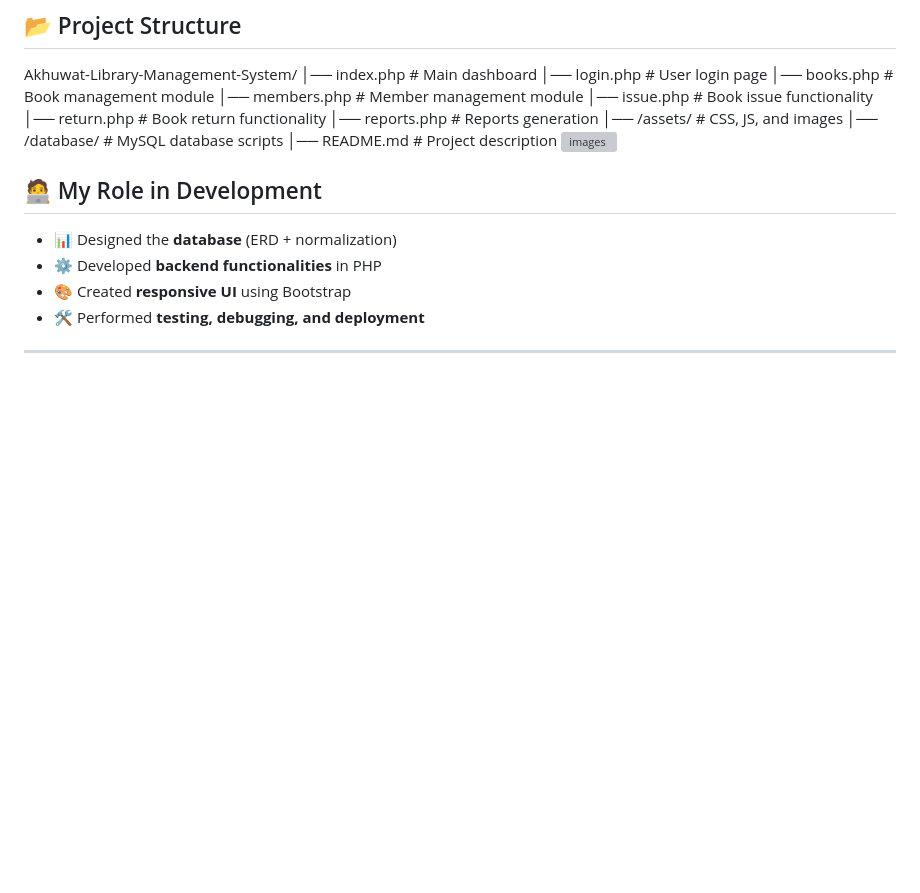
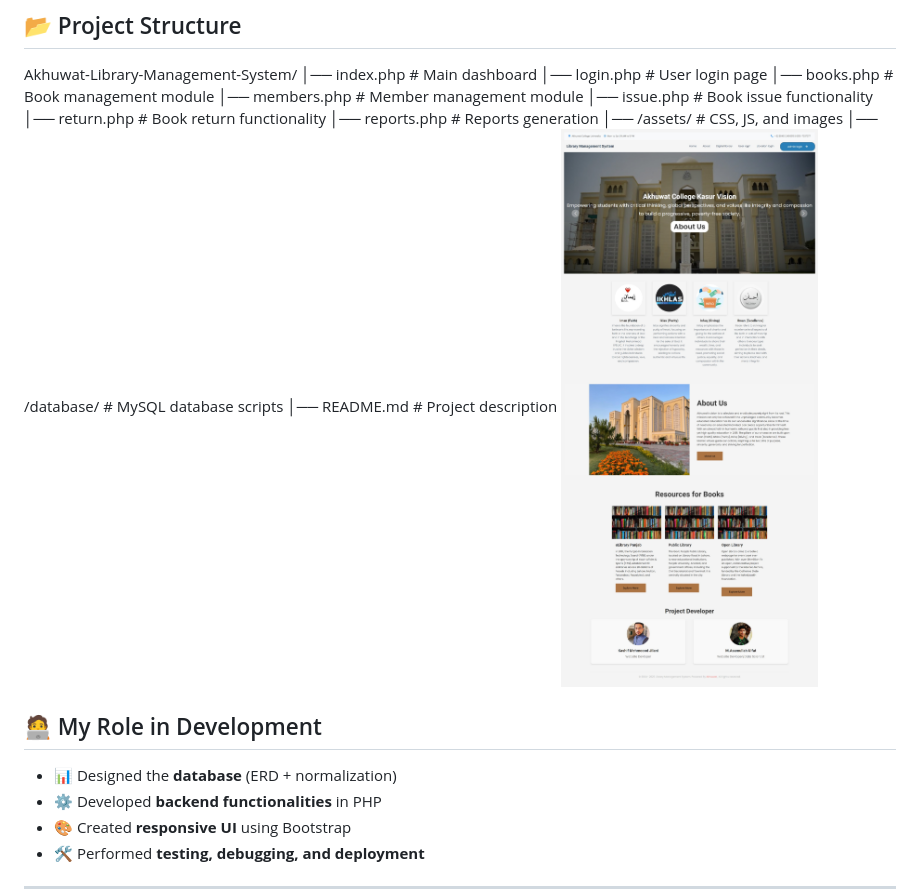
Before and after one commit to m-a-ulfat/Akhuwat-College-Kasur-LMS, a Markdown page: README.md, the part around the change. Drawn GitHub-style; blank space fills up the shorter version; grey boxes are pictures that could not be loaded.

```diff
--- a/README.md
+++ b/README.md
@@ -57,7 +57,7 @@ Akhuwat-Library-Management-System/
 │── /assets/ # CSS, JS, and images
 │── /database/ # MySQL database scripts
 │── README.md # Project description
-![images](web.jpeg)
+![images](web1.jpeg)
 
 ## 🧑‍💻 My Role in Development
 - 📊 Designed the **database** (ERD + normalization)
```
